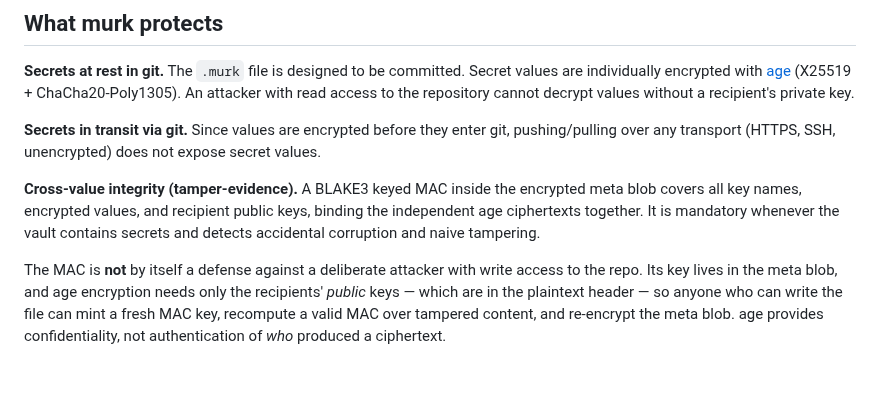
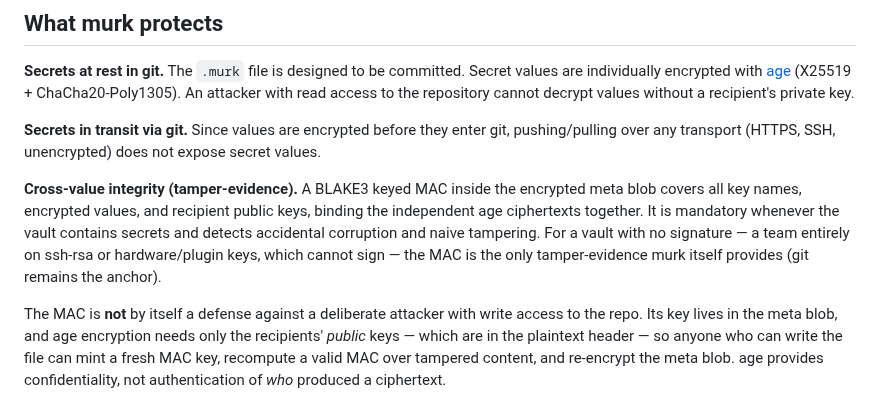
Before and after one commit to iicky/murk, a Markdown page: THREAT_MODEL.md, the part around the change. GitHub-like rendering; blank space fills up the shorter version.

```diff
--- a/THREAT_MODEL.md
+++ b/THREAT_MODEL.md
@@ -10,7 +10,7 @@ murk is pre-1.0 and has not been independently audited. See [SECURITY.md](SECURI
 
 **Secrets in transit via git.** Since values are encrypted before they enter git, pushing/pulling over any transport (HTTPS, SSH, unencrypted) does not expose secret values.
 
-**Cross-value integrity (tamper-evidence).** A BLAKE3 keyed MAC inside the encrypted meta blob covers all key names, encrypted values, and recipient public keys, binding the independent age ciphertexts together. It is mandatory whenever the vault contains secrets and detects accidental corruption and naive tampering.
+**Cross-value integrity (tamper-evidence).** A BLAKE3 keyed MAC inside the encrypted meta blob covers all key names, encrypted values, and recipient public keys, binding the independent age ciphertexts together. It is mandatory whenever the vault contains secrets and detects accidental corruption and naive tampering. For a vault with no signature — a team entirely on ssh-rsa or hardware/plugin keys, which cannot sign — the MAC is the only tamper-evidence murk itself provides (git remains the anchor).
 
 The MAC is **not** by itself a defense against a deliberate attacker with write access to the repo. Its key lives in the meta blob, and age encryption needs only the recipients' *public* keys — which are in the plaintext header — so anyone who can write the file can mint a fresh MAC key, recompute a valid MAC over tampered content, and re-encrypt the meta blob. age provides confidentiality, not authentication of *who* produced a ciphertext.
 
```
Also changed, not shown: SPEC.md (+2 -0 lines).
